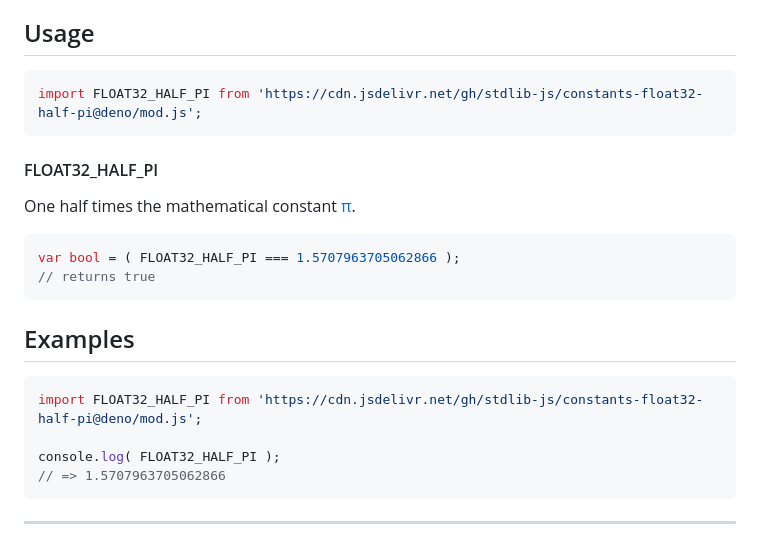
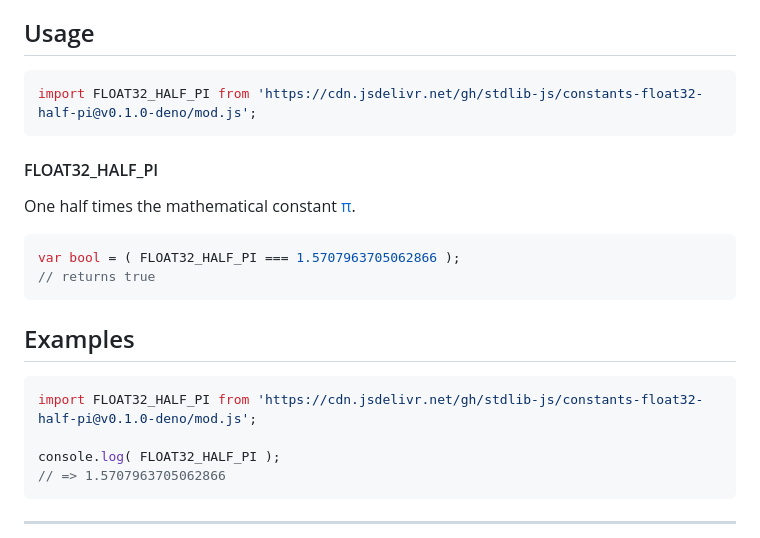
Before and after one commit to stdlib-js/constants-float32-half-pi, a Markdown page: README.md, the part around the change. Drawn GitHub-style.

Commit message:
Update README.md for Deno bundle v0.1.0

````diff
--- a/README.md
+++ b/README.md
@@ -42,7 +42,7 @@ limitations under the License.
 ## Usage
 
 ```javascript
-import FLOAT32_HALF_PI from 'https://cdn.jsdelivr.net/gh/stdlib-js/constants-float32-half-pi@deno/mod.js';
+import FLOAT32_HALF_PI from 'https://cdn.jsdelivr.net/gh/stdlib-js/constants-float32-half-pi@v0.1.0-deno/mod.js';
 ```
 
 #### FLOAT32_HALF_PI
@@ -67,7 +67,7 @@ var bool = ( FLOAT32_HALF_PI === 1.5707963705062866 );
 <!-- eslint no-undef: "error" -->
 
 ```javascript
-import FLOAT32_HALF_PI from 'https://cdn.jsdelivr.net/gh/stdlib-js/constants-float32-half-pi@deno/mod.js';
+import FLOAT32_HALF_PI from 'https://cdn.jsdelivr.net/gh/stdlib-js/constants-float32-half-pi@v0.1.0-deno/mod.js';
 
 console.log( FLOAT32_HALF_PI );
 // => 1.5707963705062866
````
